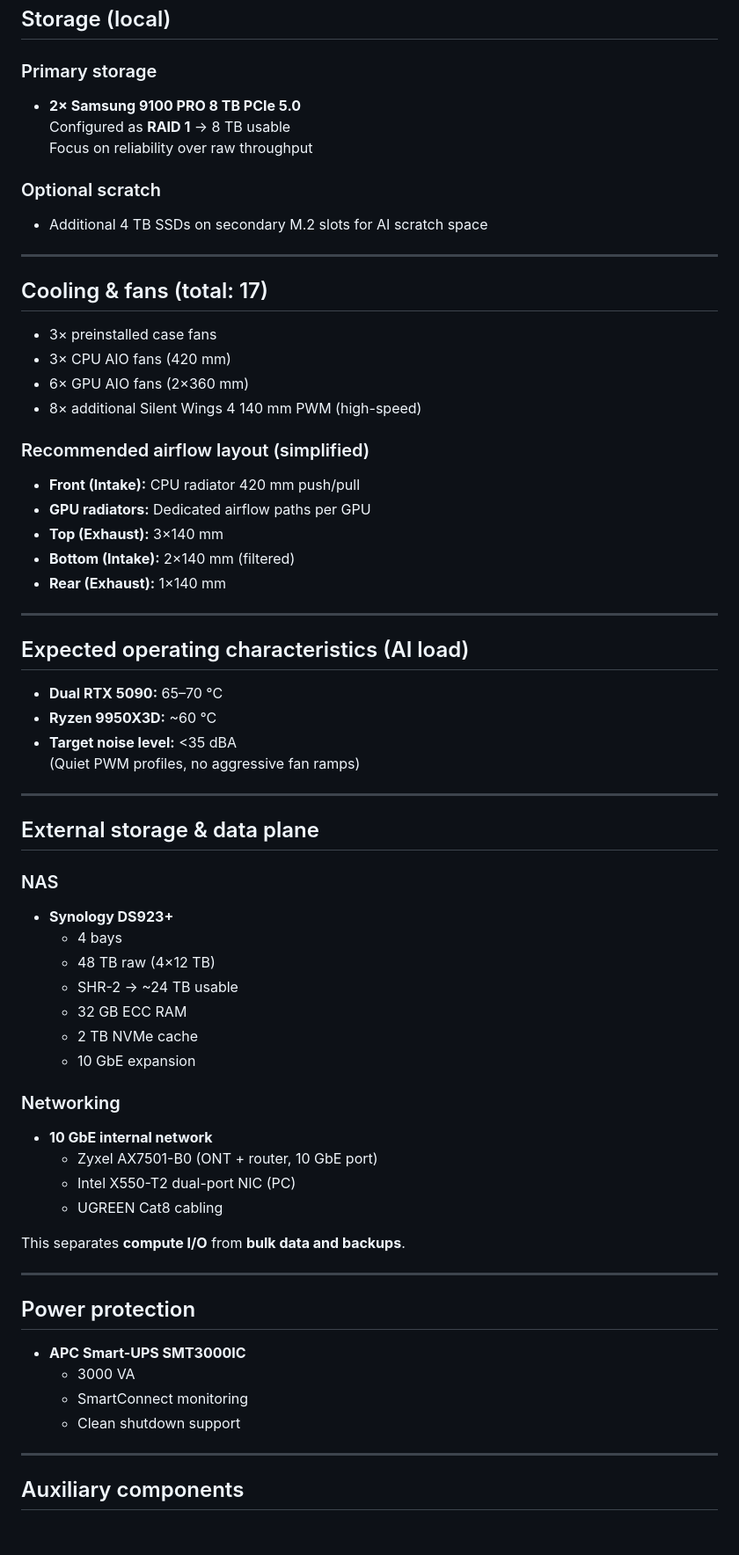
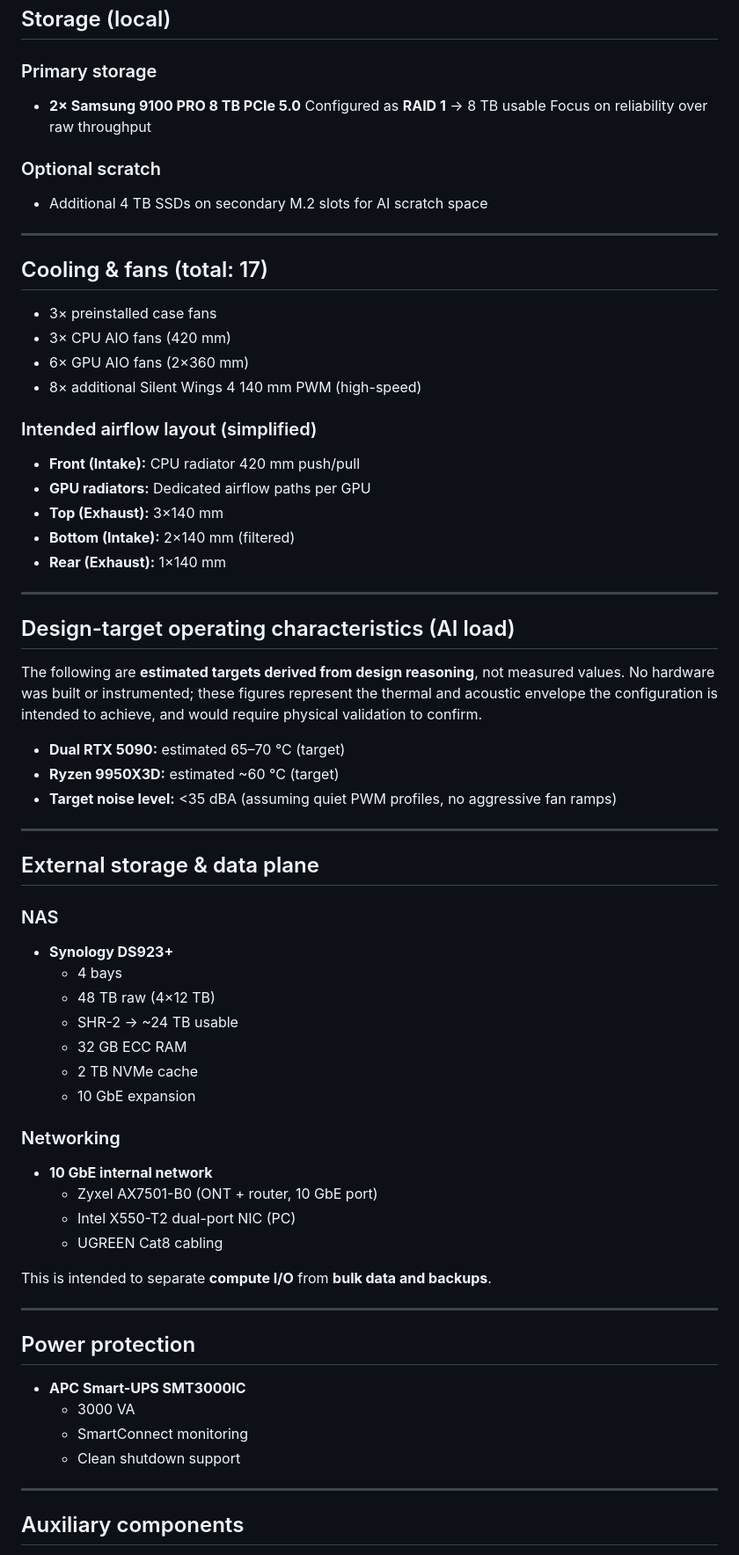
Before and after one commit to giorgioroth/vast-ai-autonomous-manager, a Markdown page: HARDWARE_REFERENCE.md, the part around one of its changes. Shown at 88% size. GitHub-like rendering; blank space fills up the shorter version.

```diff
--- a/HARDWARE_REFERENCE.md
+++ b/HARDWARE_REFERENCE.md
@@ -102,11 +118,13 @@ Up to **17 fans total**, allowing very low PWM curves while maintaining headroom
 ## Storage (local)
 
 ### Primary storage
+
 - **2× Samsung 9100 PRO 8 TB PCIe 5.0**
-  Configured as **RAID 1** → 8 TB usable
-  Focus on reliability over raw throughput
+Configured as **RAID 1** → 8 TB usable
+Focus on reliability over raw throughput
 
 ### Optional scratch
+
 - Additional 4 TB SSDs on secondary M.2 slots for AI scratch space
 
 ---
@@ -118,7 +136,7 @@ Up to **17 fans total**, allowing very low PWM curves while maintaining headroom
 - 6× GPU AIO fans (2×360 mm)
 - 8× additional Silent Wings 4 140 mm PWM (high-speed)
 
-### Recommended airflow layout (simplified)
+### Intended airflow layout (simplified)
 
 - **Front (Intake):** CPU radiator 420 mm push/pull
 - **GPU radiators:** Dedicated airflow paths per GPU
@@ -128,42 +146,49 @@ Up to **17 fans total**, allowing very low PWM curves while maintaining headroom
 
 ---
 
-## Expected operating characteristics (AI load)
+## Design-target operating characteristics (AI load)
 
-- **Dual RTX 5090:** 65–70 °C
-- **Ryzen 9950X3D:** ~60 °C
+The following are **estimated targets derived from design reasoning**, not
+measured values. No hardware was built or instrumented; these figures
+represent the thermal and acoustic envelope the configuration is intended
+to achieve, and would require physical validation to confirm.
+
+- **Dual RTX 5090:** estimated 65–70 °C (target)
+- **Ryzen 9950X3D:** estimated ~60 °C (target)
 - **Target noise level:** <35 dBA
-  (Quiet PWM profiles, no aggressive fan ramps)
+(assuming quiet PWM profiles, no aggressive fan ramps)
 
 ---
 
 ## External storage & data plane
 
 ### NAS
+
 - **Synology DS923+**
-  - 4 bays
-  - 48 TB raw (4×12 TB)
-  - SHR-2 → ~24 TB usable
-  - 32 GB ECC RAM
-  - 2 TB NVMe cache
-  - 10 GbE expansion
+  * 4 bays
+  * 48 TB raw (4×12 TB)
+  * SHR-2 → ~24 TB usable
+  * 32 GB ECC RAM
+  * 2 TB NVMe cache
+  * 10 GbE expansion
 
 ### Networking
+
 - **10 GbE internal network**
-  - Zyxel AX7501-B0 (ONT + router, 10 GbE port)
-  - Intel X550-T2 dual-port NIC (PC)
-  - UGREEN Cat8 cabling
+  * Zyxel AX7501-B0 (ONT + router, 10 GbE port)
+  * Intel X550-T2 dual-port NIC (PC)
+  * UGREEN Cat8 cabling
 
-This separates **compute I/O** from **bulk data and backups**.
+This is intended to separate **compute I/O** from **bulk data and backups**.
 
 ---
 
 ## Power protection
 
 - **APC Smart-UPS SMT3000IC**
-  - 3000 VA
-  - SmartConnect monitoring
-  - Clean shutdown support
+  * 3000 VA
+  * SmartConnect monitoring
+  * Clean shutdown support
 
 ---
 
```
Also changed, not shown: other parts of HARDWARE_REFERENCE.md (+50 -33 lines).
